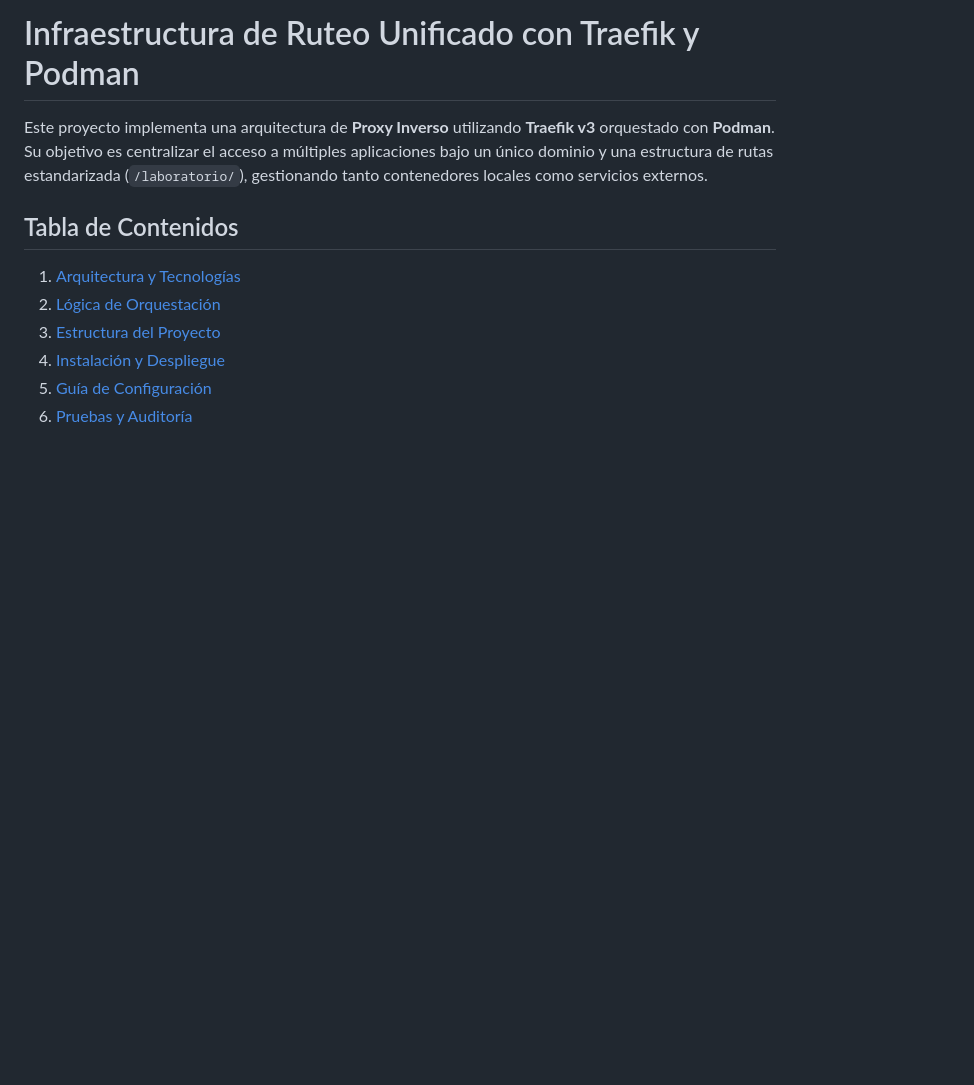
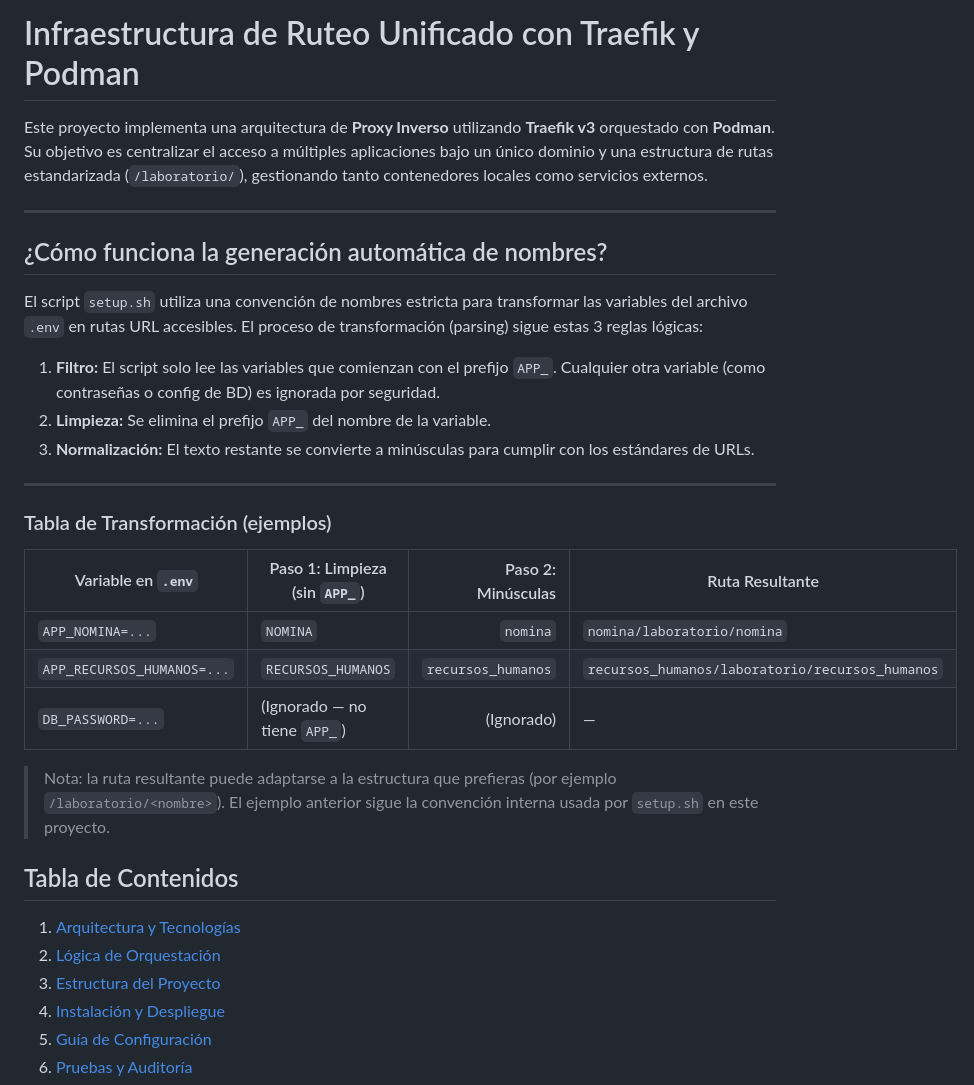
Before and after one commit to starcrash16/traefik-go-templates, a Markdown page: README.md, the part around the change. Drawn GitHub-style; blank space fills up the shorter version.

Commit message:
aclaración de funcionamiento de ruteo y nombre
Added section explaining automatic name generation and transformation rules for environment variables.

```diff
--- a/README.md
+++ b/README.md
@@ -1,6 +1,28 @@
 # Infraestructura de Ruteo Unificado con Traefik y Podman
 
 Este proyecto implementa una arquitectura de **Proxy Inverso** utilizando **Traefik v3** orquestado con **Podman**. Su objetivo es centralizar el acceso a múltiples aplicaciones bajo un único dominio y una estructura de rutas estandarizada (`/laboratorio/`), gestionando tanto contenedores locales como servicios externos.
+
+---
+
+## ¿Cómo funciona la generación automática de nombres?
+
+El script `setup.sh` utiliza una convención de nombres estricta para transformar las variables del archivo `.env` en rutas URL accesibles. El proceso de transformación (parsing) sigue estas 3 reglas lógicas:
+
+1. **Filtro:** El script solo lee las variables que comienzan con el prefijo `APP_`. Cualquier otra variable (como contraseñas o config de BD) es ignorada por seguridad.
+2. **Limpieza:** Se elimina el prefijo `APP_` del nombre de la variable.
+3. **Normalización:** El texto restante se convierte a minúsculas para cumplir con los estándares de URLs.
+
+---
+
+### Tabla de Transformación (ejemplos)
+
+| Variable en `.env` | Paso 1: Limpieza (sin `APP_`) | Paso 2: Minúsculas | Ruta Resultante |
+|---|---|---:|---|
+| `APP_NOMINA=...` | `NOMINA` | `nomina` | `nomina/laboratorio/nomina` |
+| `APP_RECURSOS_HUMANOS=...` | `RECURSOS_HUMANOS` | `recursos_humanos` | `recursos_humanos/laboratorio/recursos_humanos` |
+| `DB_PASSWORD=...` | (Ignorado — no tiene `APP_`) | (Ignorado) | — |
+
+> Nota: la ruta resultante puede adaptarse a la estructura que prefieras (por ejemplo `/laboratorio/<nombre>`). El ejemplo anterior sigue la convención interna usada por `setup.sh` en este proyecto.
 
 ## Tabla de Contenidos
 1. [Arquitectura y Tecnologías](#-arquitectura-y-tecnologías)
```
